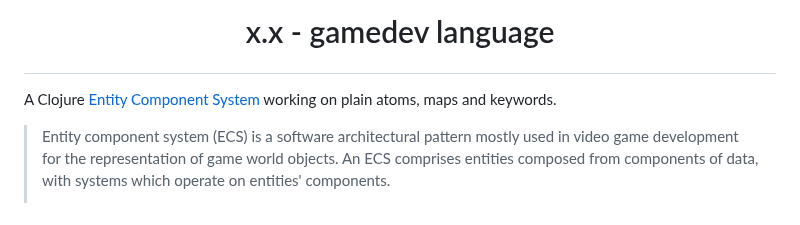
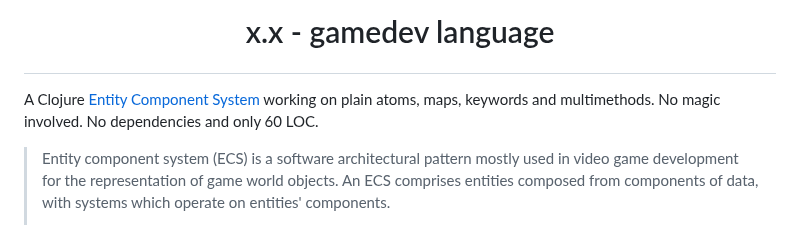
Before and after one commit to damn/core.component, a Markdown page: README.md, the part around the change. GitHub-like rendering.

```diff
--- a/README.md
+++ b/README.md
@@ -1,6 +1,6 @@
 # <p align="center"> x.x - gamedev language </p>
 
-A Clojure [Entity Component System](https://en.wikipedia.org/wiki/Entity_component_system) working on plain atoms, maps and keywords.
+A Clojure [Entity Component System](https://en.wikipedia.org/wiki/Entity_component_system) working on plain atoms, maps, keywords and multimethods. No magic involved. No dependencies and only 60 LOC.
 
 > Entity component system (ECS) is a software architectural pattern mostly used in video game development for the representation of game world objects. An ECS comprises entities composed from components of data, with systems which operate on entities' components.
 >
```
